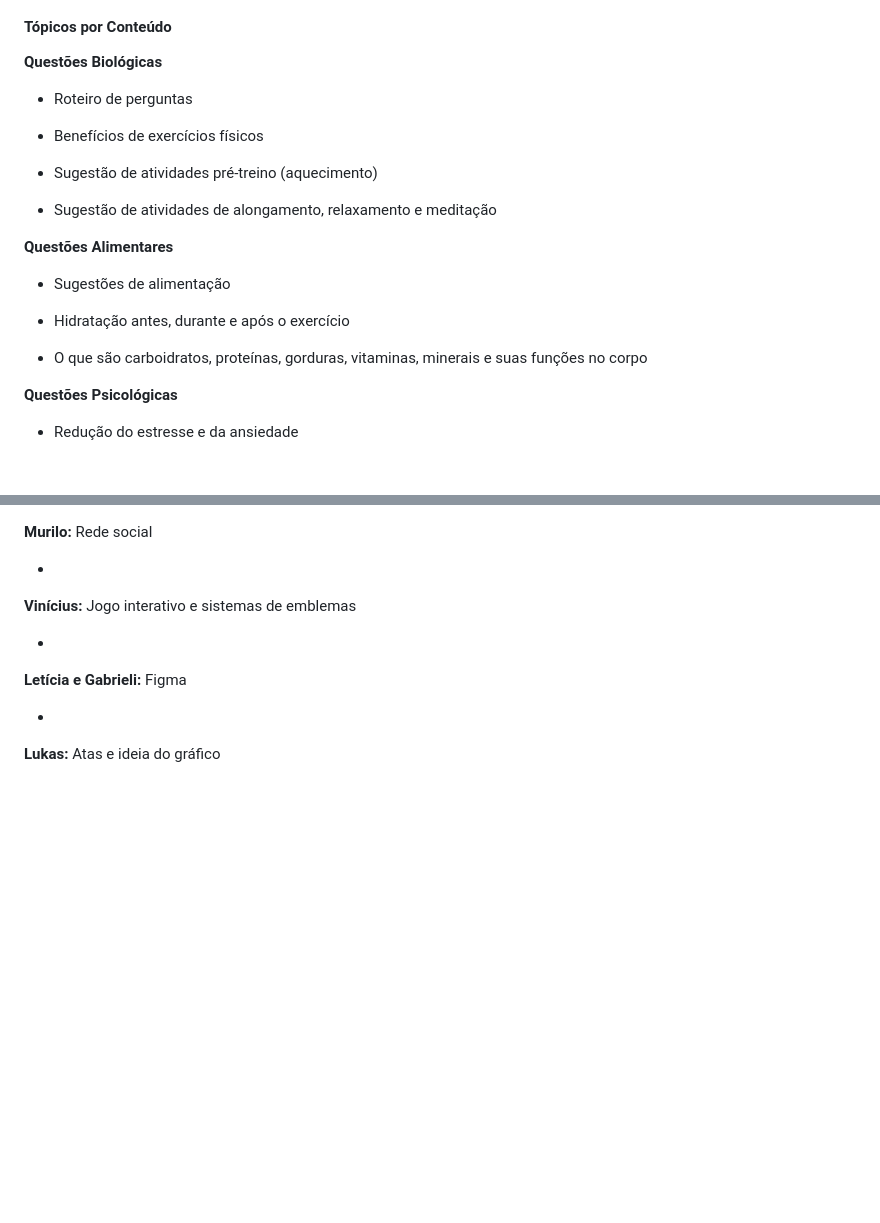
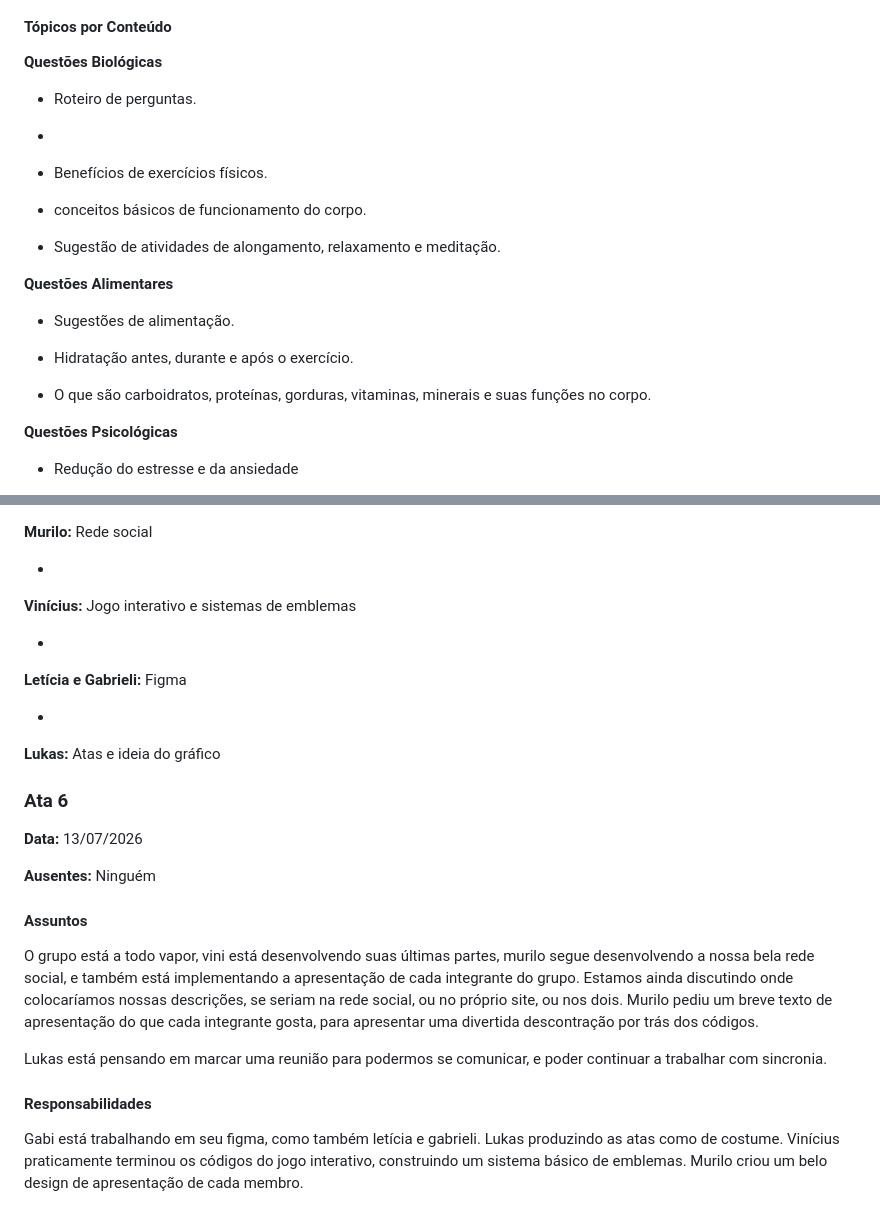
Before and after one commit to ViniciusHenriqueP/Sepe_Cherry-Wellness_-info3, a Markdown page: README.md, 2 parts joined by grey strips. GitHub-like rendering; blank space fills up the shorter version.

Commit message:
Revise README for clarity and add meeting notes
Ata (6)

```diff
--- a/README.md
+++ b/README.md
@@ -124,28 +124,27 @@ A respeito das novas ideias, conseguimos separar os tópicos iniciais passados p
 
 **Questões Biológicas**
 
-* Roteiro de perguntas
+* Roteiro de perguntas.
 
+*
 
-* Benefícios de exercícios físicos
+* Benefícios de exercícios físicos.
 
+* conceitos básicos de funcionamento do corpo.
 
-* Sugestão de atividades pré-treino (aquecimento)
-
-
-* Sugestão de atividades de alongamento, relaxamento e meditação
+* Sugestão de atividades de alongamento, relaxamento e meditação.
 
 
 
 **Questões Alimentares**
 
-* Sugestões de alimentação
+* Sugestões de alimentação.
 
 
-* Hidratação antes, durante e após o exercício
+* Hidratação antes, durante e após o exercício.
 
 
-* O que são carboidratos, proteínas, gorduras, vitaminas, minerais e suas funções no corpo
+* O que são carboidratos, proteínas, gorduras, vitaminas, minerais e suas funções no corpo.
 
 
 
@@ -217,3 +216,25 @@ Vale lembrar que Vinícius deu uma ideia muito interessante que vamos aplicar ao
 
 *
 **Lukas:** Atas e ideia do gráfico
+
+
+
+### Ata 6
+
+**Data:** 13/07/2026
+
+**Ausentes:** Ninguém
+
+#### Assuntos
+
+O grupo está a todo vapor, vini está desenvolvendo suas últimas partes, murilo segue desenvolvendo a nossa bela rede social, e também está implementando a apresentação de cada integrante do grupo. Estamos ainda discutindo onde colocaríamos nossas descrições, se seriam na rede social, ou no próprio site, ou nos dois.
+Murilo pediu um breve texto de apresentação do que cada integrante gosta, para apresentar uma divertida  descontração por trás dos códigos.
+
+Lukas está pensando em marcar uma reunião para podermos se comunicar, e poder continuar a trabalhar com sincronia.
+
+#### Responsabilidades
+
+Gabi está trabalhando em seu figma, como também letícia e gabrieli.
+Lukas produzindo as atas como de costume.
+Vinícius praticamente terminou os códigos do jogo interativo, construindo um sistema básico de emblemas.
+Murilo criou um belo design de apresentação de cada membro.
```
